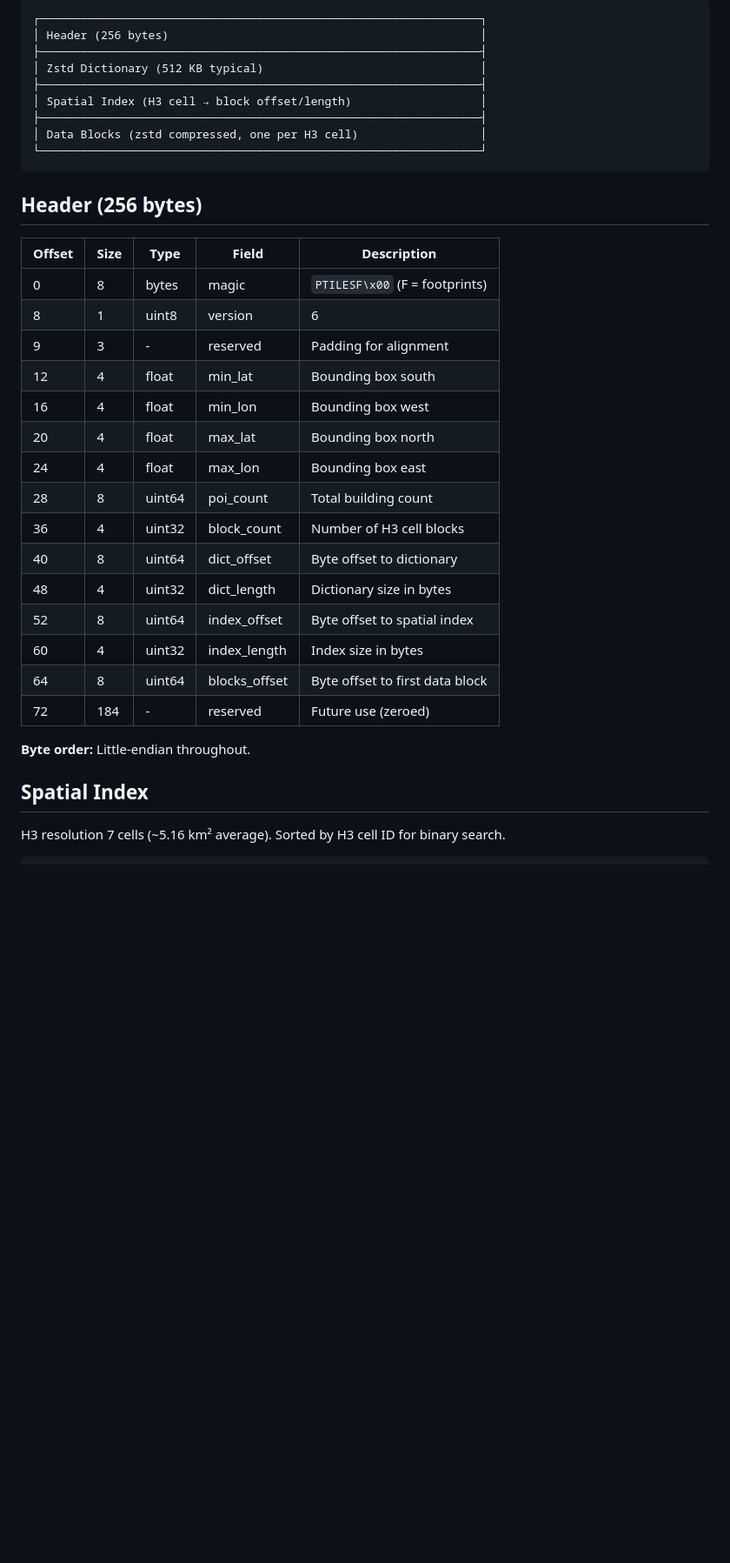
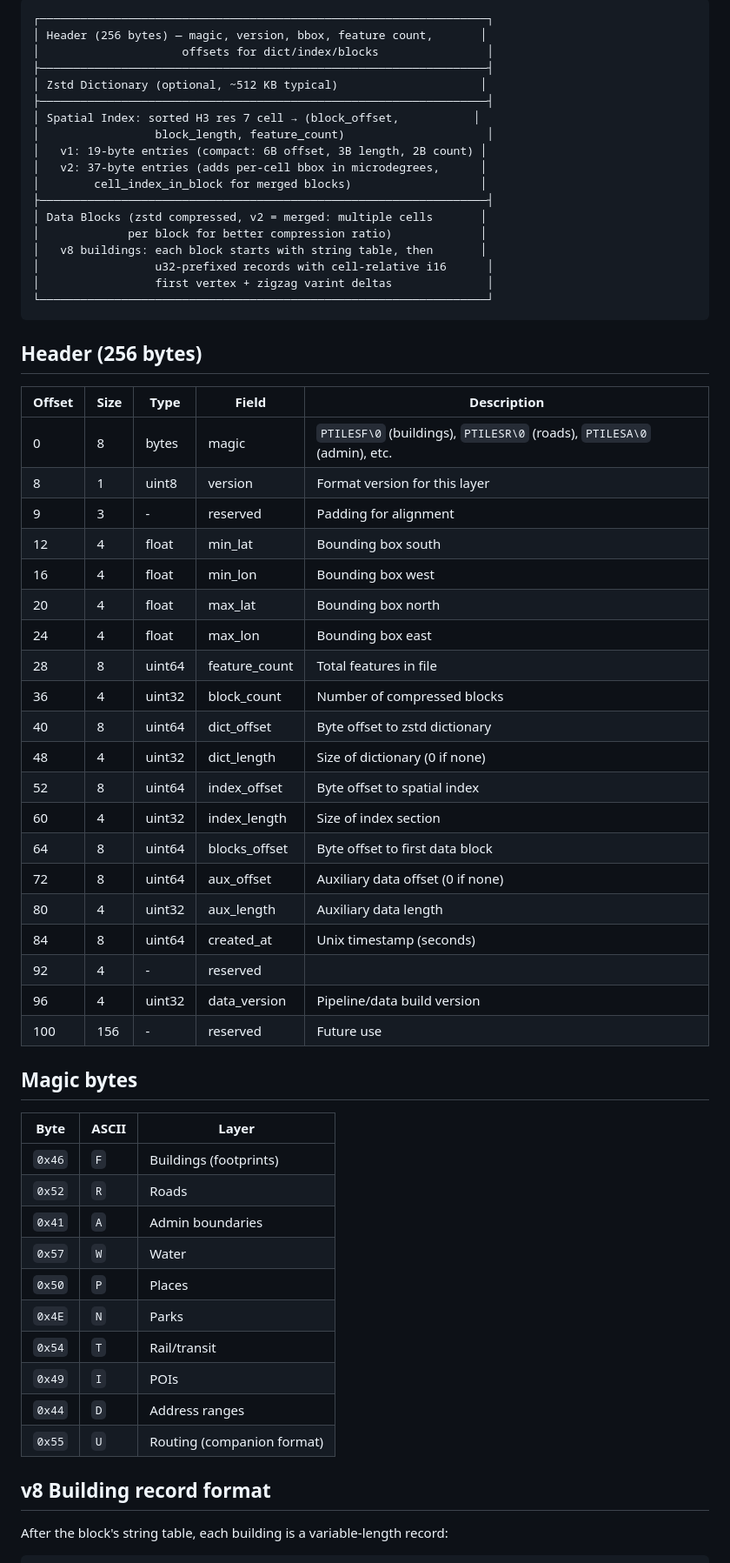
Before and after one commit to baocin/ptiles, a Markdown page: README.md, the part around one of its changes. Shown at 87% size. GitHub-like rendering; blank space fills up the shorter version.

Commit message:
README: v8/v7/v6 format evolution, multi-layer overview, client link, hosted tiles

````diff
--- a/README.md
+++ b/README.md
@@ -39,40 +55,67 @@ File size: ~1.14 GB (~15 bytes/building average).
 
 ```
-┌─────────────────────────────────────────────────────────────────┐
-│ Header (256 bytes)                                              │
-├─────────────────────────────────────────────────────────────────┤
-│ Zstd Dictionary (512 KB typical)                                │
-├─────────────────────────────────────────────────────────────────┤
-│ Spatial Index (H3 cell → block offset/length)                   │
-├─────────────────────────────────────────────────────────────────┤
-│ Data Blocks (zstd compressed, one per H3 cell)                  │
-└─────────────────────────────────────────────────────────────────┘
+┌──────────────────────────────────────────────────────────────────┐
+│ Header (256 bytes) — magic, version, bbox, feature count,       │
+│                     offsets for dict/index/blocks                │
+├──────────────────────────────────────────────────────────────────┤
+│ Zstd Dictionary (optional, ~512 KB typical)                     │
+├──────────────────────────────────────────────────────────────────┤
+│ Spatial Index: sorted H3 res 7 cell → (block_offset,           │
+│                 block_length, feature_count)                     │
+│   v1: 19-byte entries (compact: 6B offset, 3B length, 2B count) │
+│   v2: 37-byte entries (adds per-cell bbox in microdegrees,      │
+│        cell_index_in_block for merged blocks)                   │
+├──────────────────────────────────────────────────────────────────┤
+│ Data Blocks (zstd compressed, v2 = merged: multiple cells       │
+│             per block for better compression ratio)             │
+│   v8 buildings: each block starts with string table, then       │
+│                 u32-prefixed records with cell-relative i16      │
+│                 first vertex + zigzag varint deltas              │
+└──────────────────────────────────────────────────────────────────┘
 ```
 
 ## Header (256 bytes)
 
-| Offset | Size | Type   | Field         | Description                        |
-|--------|------|--------|---------------|------------------------------------|
-| 0      | 8    | bytes  | magic         | `PTILESF\x00` (F = footprints)     |
-| 8      | 1    | uint8  | version       | 6                                  |
-| 9      | 3    | -      | reserved      | Padding for alignment              |
-| 12     | 4    | float  | min_lat       | Bounding box south                 |
-| 16     | 4    | float  | min_lon       | Bounding box west                  |
-| 20     | 4    | float  | max_lat       | Bounding box north                 |
-| 24     | 4    | float  | max_lon       | Bounding box east                  |
-| 28     | 8    | uint64 | poi_count     | Total building count               |
-| 36     | 4    | uint32 | block_count   | Number of H3 cell blocks           |
-| 40     | 8    | uint64 | dict_offset   | Byte offset to dictionary          |
-| 48     | 4    | uint32 | dict_length   | Dictionary size in bytes           |
-| 52     | 8    | uint64 | index_offset  | Byte offset to spatial index       |
-| 60     | 4    | uint32 | index_length  | Index size in bytes                |
-| 64     | 8    | uint64 | blocks_offset | Byte offset to first data block    |
-| 72     | 184  | -      | reserved      | Future use (zeroed)                |
+| Offset | Size | Type   | Field         | Description                                                             |
+| ------ | ---- | ------ | ------------- | ----------------------------------------------------------------------- |
+| 0      | 8    | bytes  | magic         | `PTILESF\0` (buildings), `PTILESR\0` (roads), `PTILESA\0` (admin), etc. |
+| 8      | 1    | uint8  | version       | Format version for this layer                                           |
+| 9      | 3    | -      | reserved      | Padding for alignment                                                   |
+| 12     | 4    | float  | min_lat       | Bounding box south                                                      |
+| 16     | 4    | float  | min_lon       | Bounding box west                                                       |
+| 20     | 4    | float  | max_lat       | Bounding box north                                                      |
+| 24     | 4    | float  | max_lon       | Bounding box east                                                       |
+| 28     | 8    | uint64 | feature_count | Total features in file                                                  |
+| 36     | 4    | uint32 | block_count   | Number of compressed blocks                                             |
+| 40     | 8    | uint64 | dict_offset   | Byte offset to zstd dictionary                                          |
+| 48     | 4    | uint32 | dict_length   | Size of dictionary (0 if none)                                          |
+| 52     | 8    | uint64 | index_offset  | Byte offset to spatial index                                            |
+| 60     | 4    | uint32 | index_length  | Size of index section                                                   |
+| 64     | 8    | uint64 | blocks_offset | Byte offset to first data block                                         |
+| 72     | 8    | uint64 | aux_offset    | Auxiliary data offset (0 if none)                                       |
+| 80     | 4    | uint32 | aux_length    | Auxiliary data length                                                   |
+| 84     | 8    | uint64 | created_at    | Unix timestamp (seconds)                                                |
+| 92     | 4    | -      | reserved      |                                                                         |
+| 96     | 4    | uint32 | data_version  | Pipeline/data build version                                             |
+| 100    | 156  | -      | reserved      | Future use                                                              |
 
-**Byte order:** Little-endian throughout.
+## Magic bytes
 
-## Spatial Index
+| Byte   | ASCII | Layer                      |
+| ------ | ----- | -------------------------- |
+| `0x46` | `F`   | Buildings (footprints)     |
+| `0x52` | `R`   | Roads                      |
+| `0x41` | `A`   | Admin boundaries           |
+| `0x57` | `W`   | Water                      |
+| `0x50` | `P`   | Places                     |
+| `0x4E` | `N`   | Parks                      |
+| `0x54` | `T`   | Rail/transit               |
+| `0x49` | `I`   | POIs                       |
+| `0x44` | `D`   | Address ranges             |
+| `0x55` | `U`   | Routing (companion format) |
 
-H3 resolution 7 cells (~5.16 km² average). Sorted by H3 cell ID for binary search.
+## v8 Building record format
+
+After the block's string table, each building is a variable-length record:
 
 ```
````
Also changed, not shown: other parts of README.md (+88 -381 lines).
